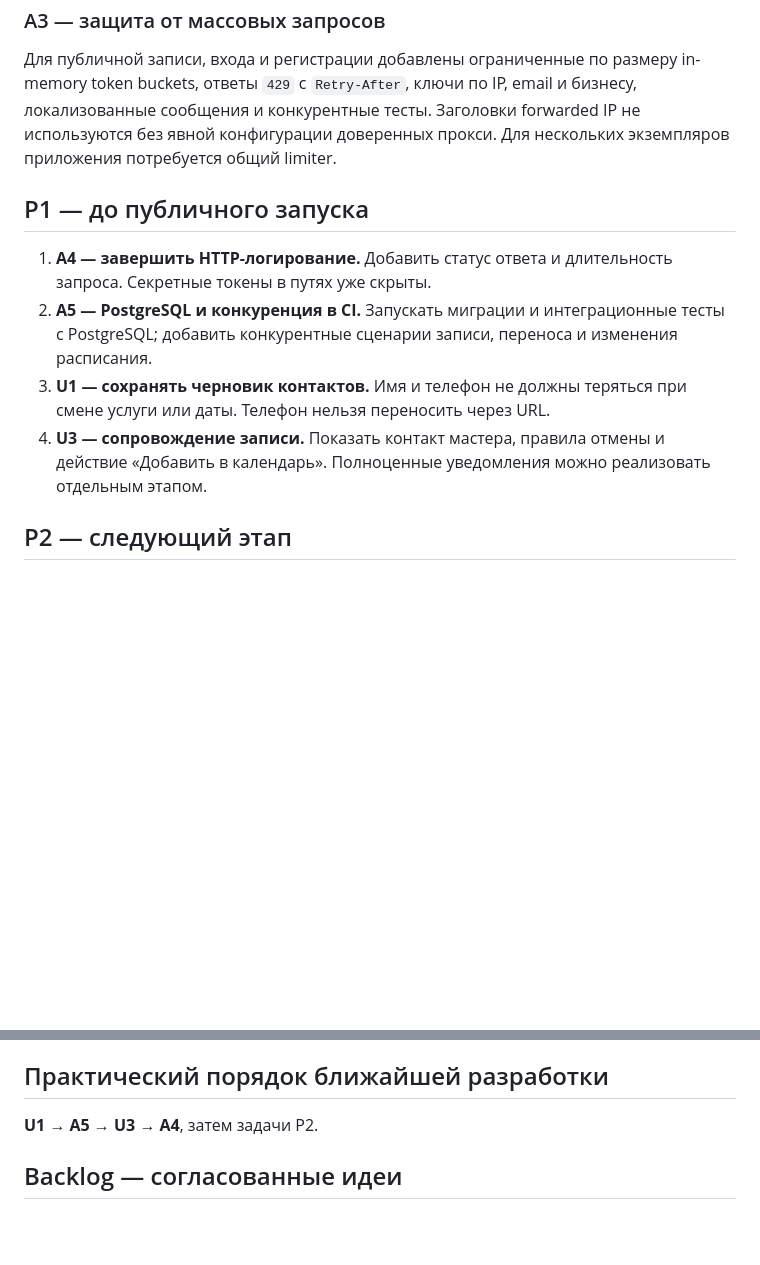
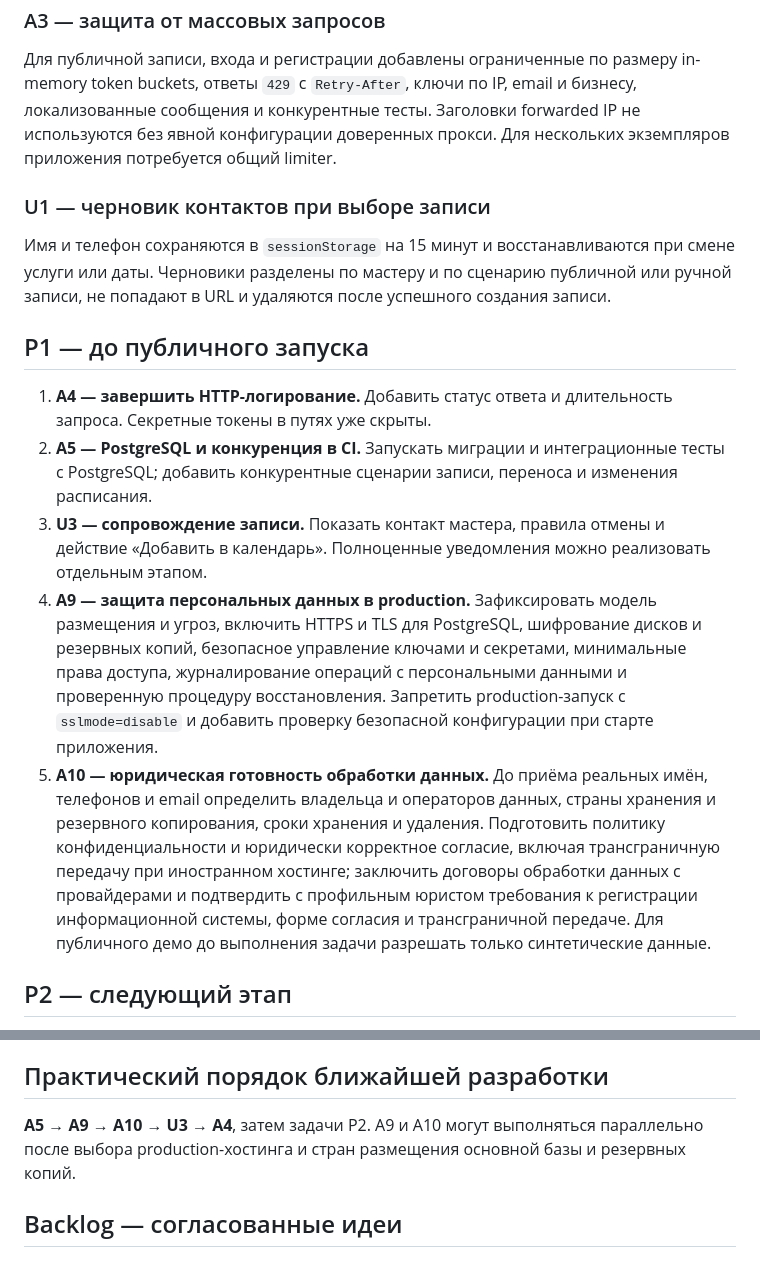
Before and after one commit to malishov/booking-app, a Markdown page: design/roadmap.md, 2 parts joined by grey strips. Rendered like a GitHub page; blank space fills up the shorter version.

Commit message:
docs: update roadmap after U1

```diff
--- a/design/roadmap.md
+++ b/design/roadmap.md
@@ -32,6 +32,13 @@ in-memory token buckets, ответы `429` с `Retry-After`, ключи по IP
 не используются без явной конфигурации доверенных прокси. Для нескольких
 экземпляров приложения потребуется общий limiter.
 
+### U1 — черновик контактов при выборе записи
+
+Имя и телефон сохраняются в `sessionStorage` на 15 минут и восстанавливаются
+при смене услуги или даты. Черновики разделены по мастеру и по сценарию
+публичной или ручной записи, не попадают в URL и удаляются после успешного
+создания записи.
+
 ## P1 — до публичного запуска
 
 1. **A4 — завершить HTTP-логирование.** Добавить статус ответа и длительность
@@ -39,11 +46,23 @@ in-memory token buckets, ответы `429` с `Retry-After`, ключи по IP
 2. **A5 — PostgreSQL и конкуренция в CI.** Запускать миграции и интеграционные
    тесты с PostgreSQL; добавить конкурентные сценарии записи, переноса и
    изменения расписания.
-3. **U1 — сохранять черновик контактов.** Имя и телефон не должны теряться при
-   смене услуги или даты. Телефон нельзя переносить через URL.
-4. **U3 — сопровождение записи.** Показать контакт мастера, правила отмены и
+3. **U3 — сопровождение записи.** Показать контакт мастера, правила отмены и
    действие «Добавить в календарь». Полноценные уведомления можно реализовать
    отдельным этапом.
+4. **A9 — защита персональных данных в production.** Зафиксировать модель
+   размещения и угроз, включить HTTPS и TLS для PostgreSQL, шифрование дисков и
+   резервных копий, безопасное управление ключами и секретами, минимальные
+   права доступа, журналирование операций с персональными данными и проверенную
+   процедуру восстановления. Запретить production-запуск с `sslmode=disable` и
+   добавить проверку безопасной конфигурации при старте приложения.
+5. **A10 — юридическая готовность обработки данных.** До приёма реальных имён,
+   телефонов и email определить владельца и операторов данных, страны хранения
+   и резервного копирования, сроки хранения и удаления. Подготовить политику
+   конфиденциальности и юридически корректное согласие, включая трансграничную
+   передачу при иностранном хостинге; заключить договоры обработки данных с
+   провайдерами и подтвердить с профильным юристом требования к регистрации
+   информационной системы, форме согласия и трансграничной передаче. Для
+   публичного демо до выполнения задачи разрешать только синтетические данные.
 
 ## P2 — следующий этап
 
@@ -69,7 +88,9 @@ in-memory token buckets, ответы `429` с `Retry-After`, ключи по IP
 
 ## Практический порядок ближайшей разработки
 
-**U1 → A5 → U3 → A4**, затем задачи P2.
+**A5 → A9 → A10 → U3 → A4**, затем задачи P2. A9 и A10 могут
+выполняться параллельно после выбора production-хостинга и стран размещения
+основной базы и резервных копий.
 
 ## Backlog — согласованные идеи
 
```
